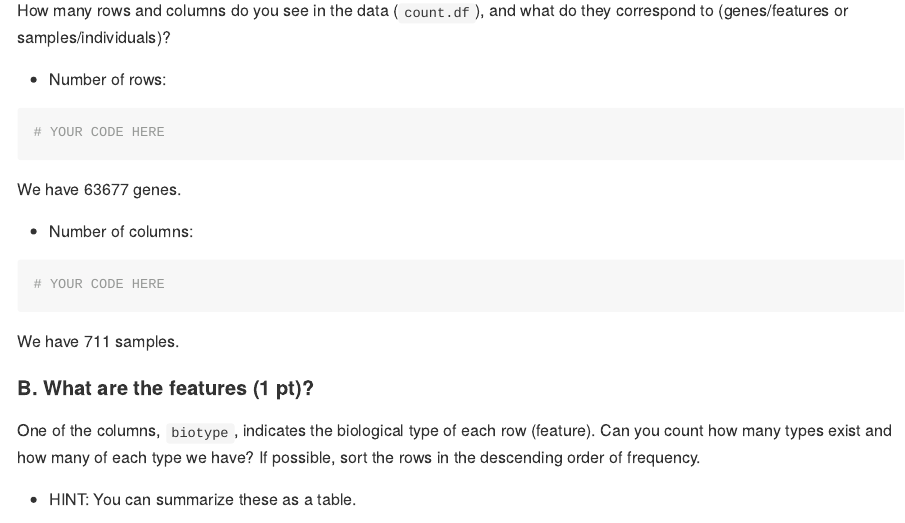
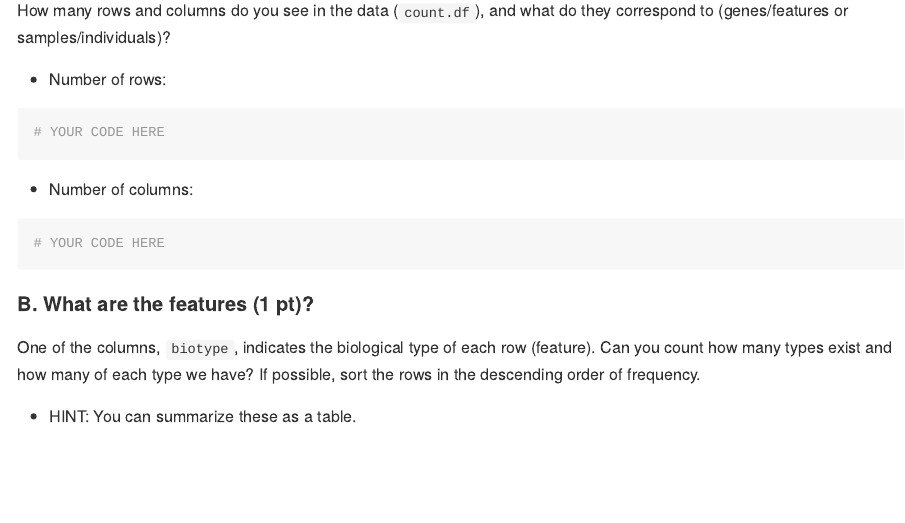
Before and after one commit to yiyang2002/analysis-assignment, an R Markdown document (analysis_assignment.Rmd): the page in a window 1100 px wide, from 3260 px down. The pictures show the output file analysis_assignment.md that the author committed with the source, drawn offline in the style of GitHub; long lines of code are wrapped.

````diff
--- a/analysis_assignment.Rmd
+++ b/analysis_assignment.Rmd
@@ -156,15 +156,11 @@
 # YOUR CODE HERE
 ```
 
-We have `r nrow(count.df)` genes.
-
 * Number of columns:
 
 ```{r}
 # YOUR CODE HERE
 ```
-
-We have `r ncol(count.df)` samples.
 
 #### B. What are the features (1 pt)?
 
````
Also changed, not shown: analysis_assignment.md.
